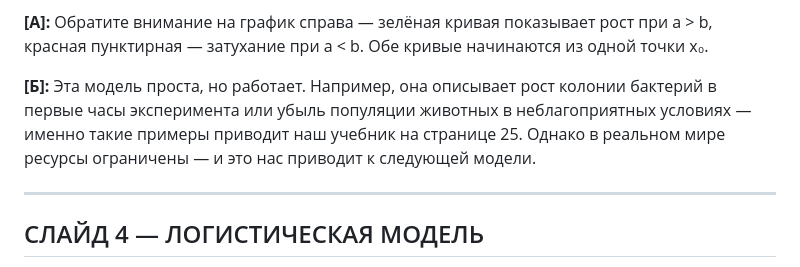
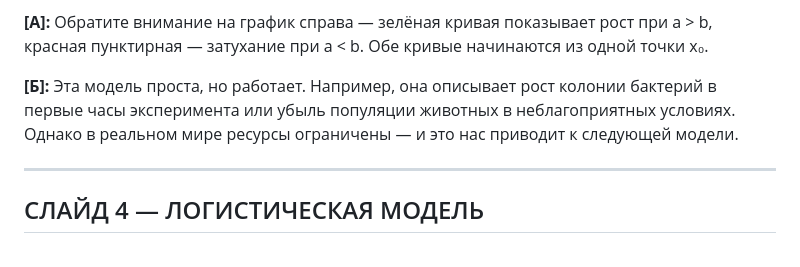
Before and after one commit to bberrium/diff-models-in-ecology, a Markdown page: СКРИПТ_ФИНАЛЬНЫЙ.md, the part around one of its changes. Drawn GitHub-style.

```diff
--- a/СКРИПТ_ФИНАЛЬНЫЙ.md
+++ b/СКРИПТ_ФИНАЛЬНЫЙ.md
@@ -58,7 +58,7 @@ x(t) = x₀ · e в степени (a−b)(t−t₀).
 
 **[А]:** Обратите внимание на график справа — зелёная кривая показывает рост при a > b, красная пунктирная — затухание при a < b. Обе кривые начинаются из одной точки x₀.
 
-**[Б]:** Эта модель проста, но работает. Например, она описывает рост колонии бактерий в первые часы эксперимента или убыль популяции животных в неблагоприятных условиях — именно такие примеры приводит наш учебник на странице 25. Однако в реальном мире ресурсы ограничены — и это нас приводит к следующей модели.
+**[Б]:** Эта модель проста, но работает. Например, она описывает рост колонии бактерий в первые часы эксперимента или убыль популяции животных в неблагоприятных условиях. Однако в реальном мире ресурсы ограничены — и это нас приводит к следующей модели.
 
 ---
 
```
Also changed, not shown: other parts of СКРИПТ_ФИНАЛЬНЫЙ.md (+1 -1 lines).
